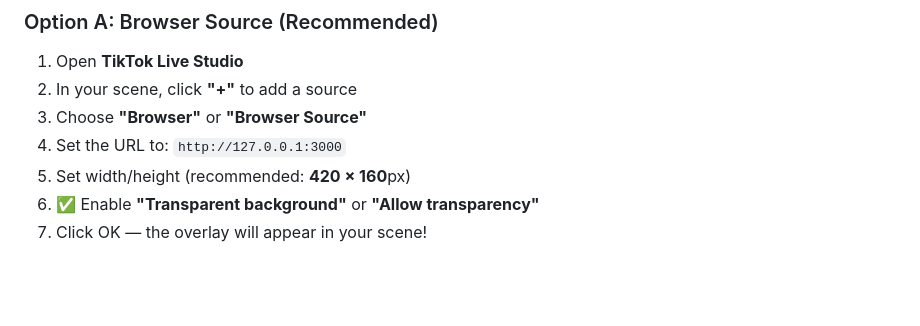
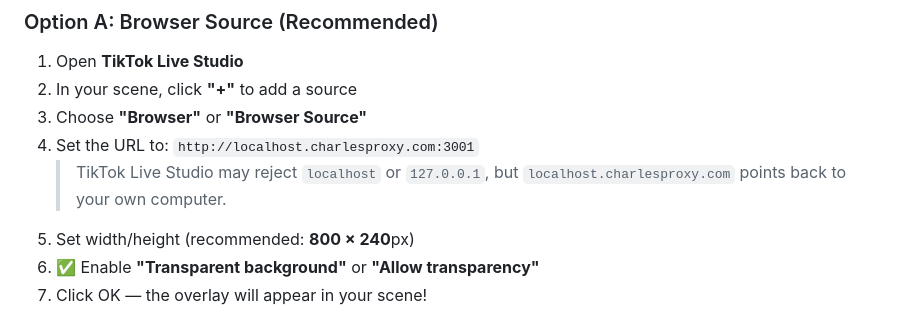
Before and after one commit to wonderwallyuz/Sponfy, a Markdown page: README.md, the part around the change. Drawn GitHub-style; blank space fills up the shorter version.

```diff
--- a/README.md
+++ b/README.md
@@ -114,8 +114,9 @@ You should see:
 1. Open **TikTok Live Studio**
 2. In your scene, click **"+"** to add a source
 3. Choose **"Browser"** or **"Browser Source"**
-4. Set the URL to: `http://127.0.0.1:3000`
-5. Set width/height (recommended: **420 × 160**px)
+4. Set the URL to: `http://localhost.charlesproxy.com:3001`
+   > TikTok Live Studio may reject `localhost` or `127.0.0.1`, but `localhost.charlesproxy.com` points back to your own computer.
+5. Set width/height (recommended: **800 × 240**px)
 6. ✅ Enable **"Transparent background"** or **"Allow transparency"**
 7. Click OK — the overlay will appear in your scene!
 
```
